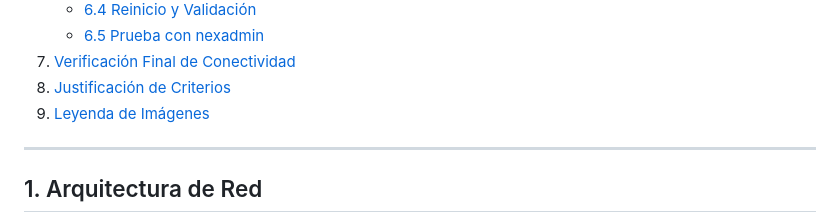
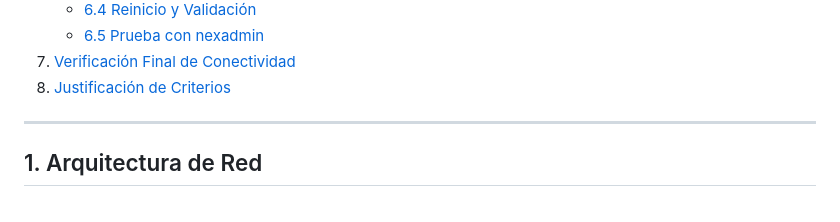
Before and after one commit to ITB2526-TrishanMizhquiri/PF_NexOrder_VictorSerrano_TrishanMizhquiri_G09, a Markdown page: docs/infra_vpc.md, the part around one of its changes. GitHub-like rendering.

```diff
--- a/docs/infra_vpc.md
+++ b/docs/infra_vpc.md
@@ -37,7 +37,6 @@
    - [6.5 Prueba con nexadmin](#65-prueba-con-usuario-nexadmin)
 7. [Verificación Final de Conectividad](#7-verificación-final-de-conectividad)
 8. [Justificación de Criterios](#8-justificación-de-criterios)
-9. [Leyenda de Imágenes](#9-leyenda-de-imágenes)
 
 ---
 
```
Also changed, not shown: other parts of docs/infra_vpc.md (+2 -2 lines).
